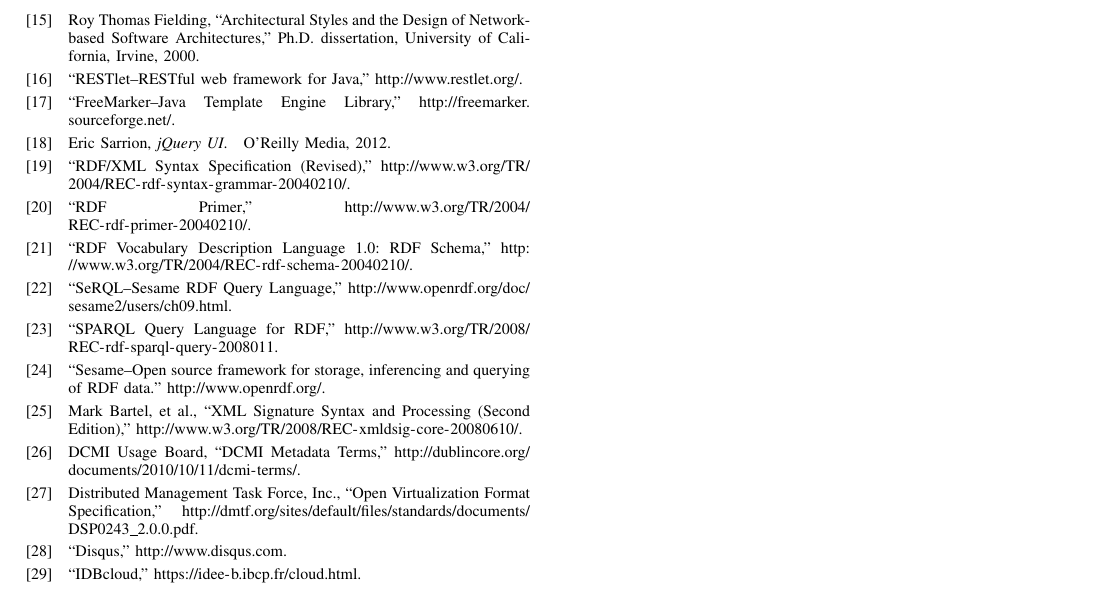
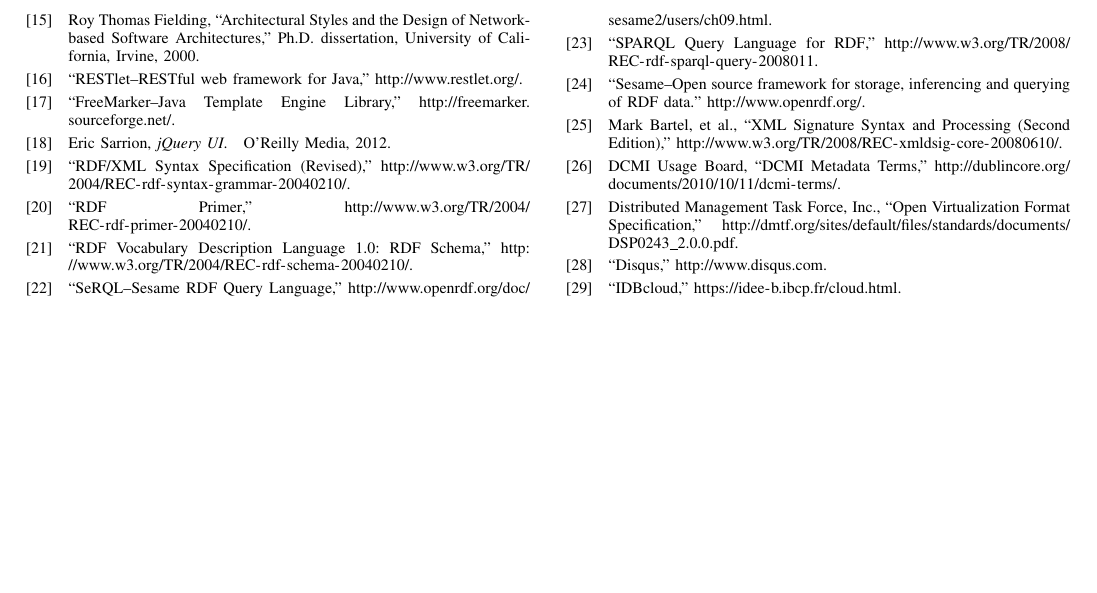
Before and after one commit to StratusLab/documentation, a LaTeX paper (papers/federated-images/stratuslab-federated-images.tex): part of page 7 of 7, cut so that both start at the same text, the shorter picture padded with empty space. Compiled offline with pdfLaTeX.

Commit message:
balance last page

```diff
--- a/papers/federated-images/stratuslab-federated-images.tex
+++ b/papers/federated-images/stratuslab-federated-images.tex
@@ -5,6 +5,9 @@
 \newcommand{\replaceable}[1]{\ensuremath{\langle}#1\ensuremath{\rangle}}
 \newcommand{\cmd}[1]{\texttt{#1}}
 \newcommand\tnl{\tabularnewline[1mm]}
+
+% balance last page
+\usepackage{flushend}
 
 % *** PDF, URL AND HYPERLINK PACKAGES ***
 %
```
